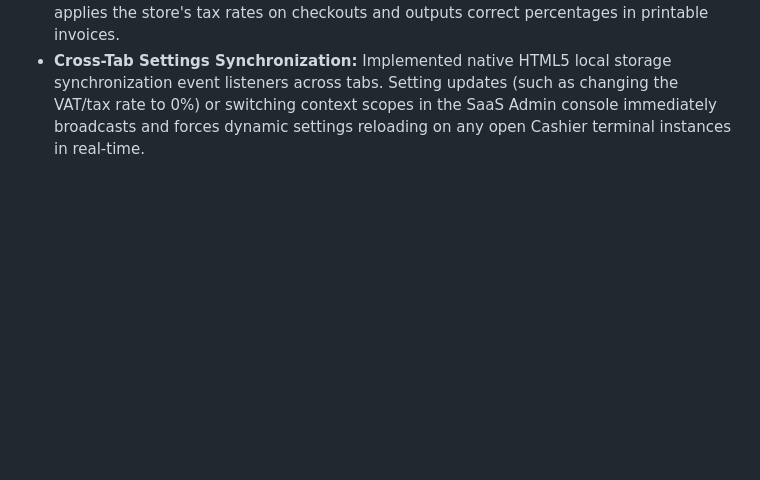
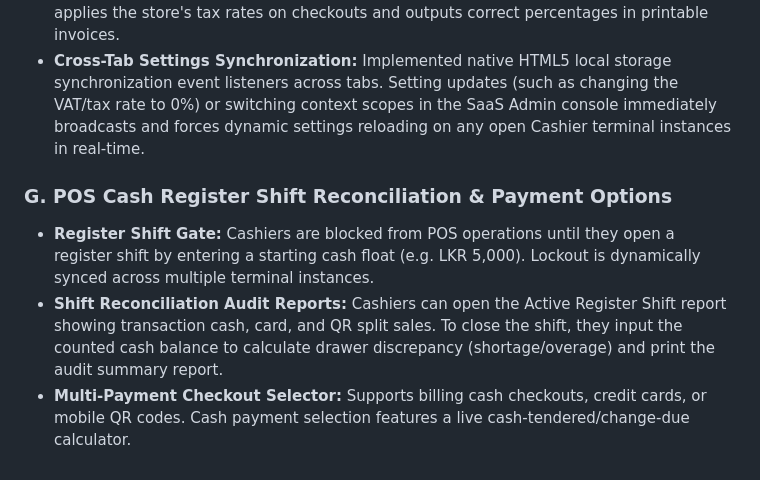
Before and after one commit to SadeepSachintha/StockSense-AI, a Markdown page: README.md, the part around the change. GitHub-like rendering; blank space fills up the shorter version.

Commit message:
Update README.md with POS Shifts and Payment selector features documentation

```diff
--- a/README.md
+++ b/README.md
@@ -234,3 +234,8 @@ Recently, StockSense AI underwent six core enterprise production upgrades:
 - **Administrative Tax Controls:** Allows SaaS operators to adjust each customer store's VAT rate inline in the Accounts table or during provisioning.
 - **Active Session Scoped Calculations:** The cashier terminal dynamically reads and applies the store's tax rates on checkouts and outputs correct percentages in printable invoices.
 - **Cross-Tab Settings Synchronization:** Implemented native HTML5 local storage synchronization event listeners across tabs. Setting updates (such as changing the VAT/tax rate to 0%) or switching context scopes in the SaaS Admin console immediately broadcasts and forces dynamic settings reloading on any open Cashier terminal instances in real-time.
+
+### G. POS Cash Register Shift Reconciliation & Payment Options
+- **Register Shift Gate:** Cashiers are blocked from POS operations until they open a register shift by entering a starting cash float (e.g. LKR 5,000). Lockout is dynamically synced across multiple terminal instances.
+- **Shift Reconciliation Audit Reports:** Cashiers can open the Active Register Shift report showing transaction cash, card, and QR split sales. To close the shift, they input the counted cash balance to calculate drawer discrepancy (shortage/overage) and print the audit summary report.
+- **Multi-Payment Checkout Selector:** Supports billing cash checkouts, credit cards, or mobile QR codes. Cash payment selection features a live cash-tendered/change-due calculator.
```
